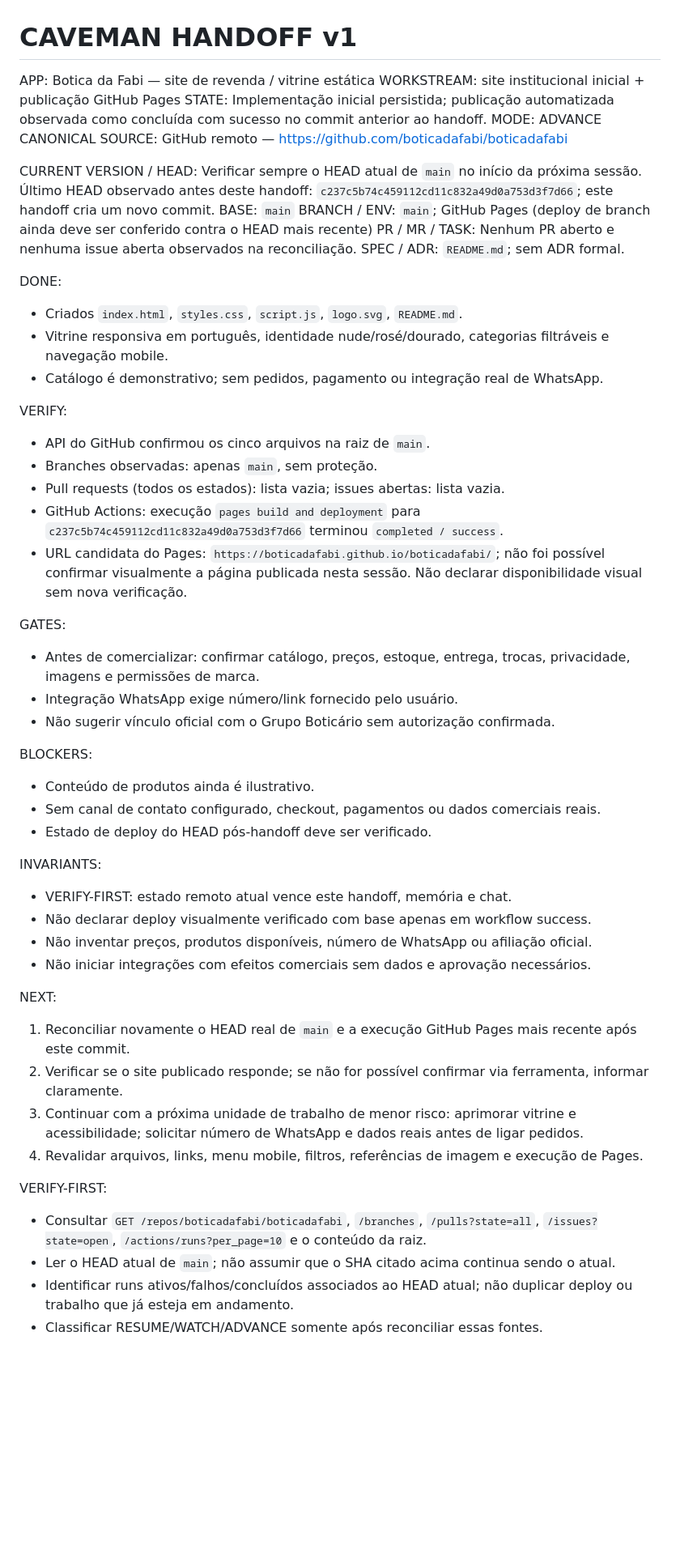
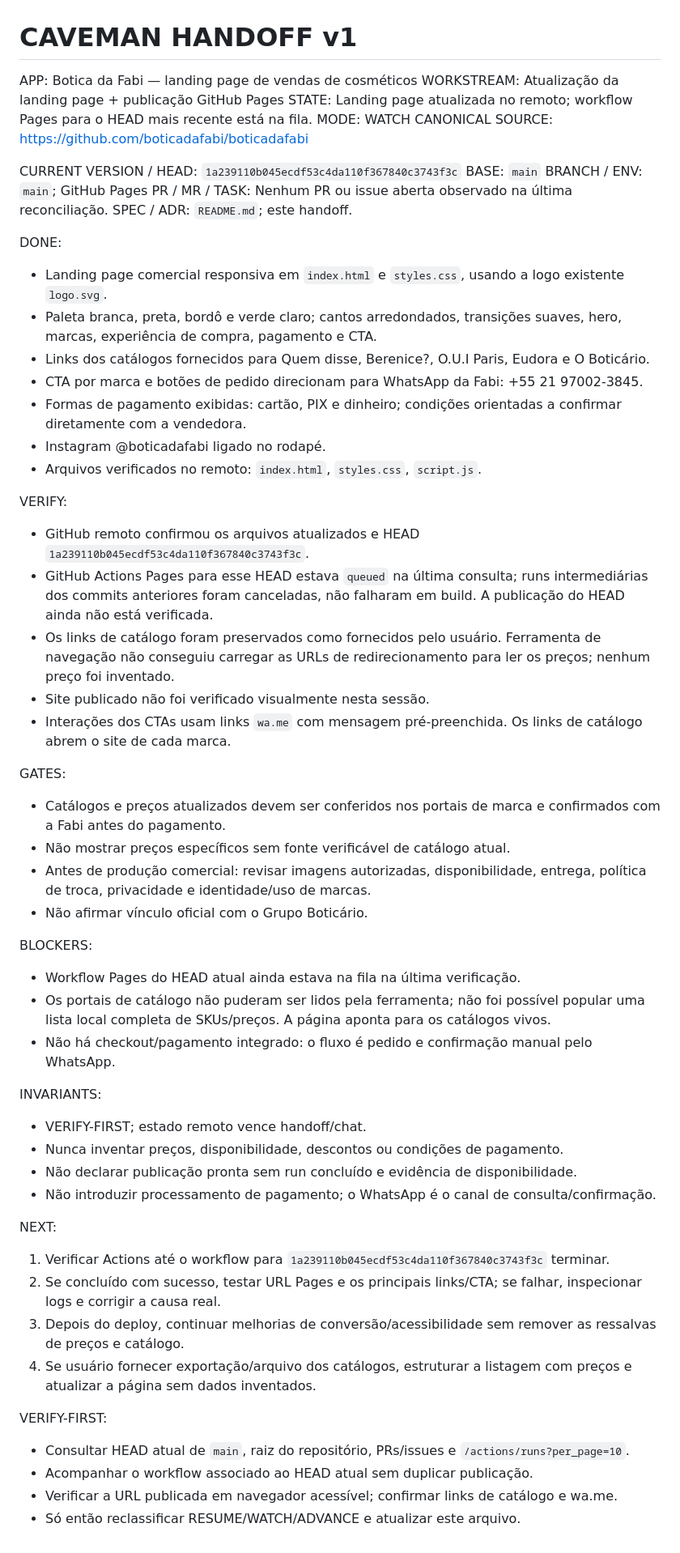
Before and after one commit to boticadafabi/boticadafabi, a Markdown page: CAVEMAN_HANDOFF.md, the part around the change. Shown at 81% size. Drawn GitHub-style; blank space fills up the shorter version.

Commit message:
Atualiza handoff com landing page de vendas e estado do deploy

```diff
--- a/CAVEMAN_HANDOFF.md
+++ b/CAVEMAN_HANDOFF.md
@@ -1,53 +1,58 @@
 # CAVEMAN HANDOFF v1
 
-APP: Botica da Fabi — site de revenda / vitrine estática
-WORKSTREAM: site institucional inicial + publicação GitHub Pages
-STATE: Implementação inicial persistida; publicação automatizada observada como concluída com sucesso no commit anterior ao handoff.
-MODE: ADVANCE
-CANONICAL SOURCE: GitHub remoto — https://github.com/boticadafabi/boticadafabi
+APP: Botica da Fabi — landing page de vendas de cosméticos
+WORKSTREAM: Atualização da landing page + publicação GitHub Pages
+STATE: Landing page atualizada no remoto; workflow Pages para o HEAD mais recente está na fila.
+MODE: WATCH
+CANONICAL SOURCE: https://github.com/boticadafabi/boticadafabi
 
-CURRENT VERSION / HEAD: Verificar sempre o HEAD atual de `main` no início da próxima sessão. Último HEAD observado antes deste handoff: `c237c5b74c459112cd11c832a49d0a753d3f7d66`; este handoff cria um novo commit.
+CURRENT VERSION / HEAD: `1a239110b045ecdf53c4da110f367840c3743f3c`
 BASE: `main`
-BRANCH / ENV: `main`; GitHub Pages (deploy de branch ainda deve ser conferido contra o HEAD mais recente)
-PR / MR / TASK: Nenhum PR aberto e nenhuma issue aberta observados na reconciliação.
-SPEC / ADR: `README.md`; sem ADR formal.
+BRANCH / ENV: `main`; GitHub Pages
+PR / MR / TASK: Nenhum PR ou issue aberta observado na última reconciliação.
+SPEC / ADR: `README.md`; este handoff.
 
 DONE:
-- Criados `index.html`, `styles.css`, `script.js`, `logo.svg`, `README.md`.
-- Vitrine responsiva em português, identidade nude/rosé/dourado, categorias filtráveis e navegação mobile.
-- Catálogo é demonstrativo; sem pedidos, pagamento ou integração real de WhatsApp.
+- Landing page comercial responsiva em `index.html` e `styles.css`, usando a logo existente `logo.svg`.
+- Paleta branca, preta, bordô e verde claro; cantos arredondados, transições suaves, hero, marcas, experiência de compra, pagamento e CTA.
+- Links dos catálogos fornecidos para Quem disse, Berenice?, O.U.I Paris, Eudora e O Boticário.
+- CTA por marca e botões de pedido direcionam para WhatsApp da Fabi: +55 21 97002-3845.
+- Formas de pagamento exibidas: cartão, PIX e dinheiro; condições orientadas a confirmar diretamente com a vendedora.
+- Instagram @boticadafabi ligado no rodapé.
+- Arquivos verificados no remoto: `index.html`, `styles.css`, `script.js`.
 
 VERIFY:
-- API do GitHub confirmou os cinco arquivos na raiz de `main`.
-- Branches observadas: apenas `main`, sem proteção.
-- Pull requests (todos os estados): lista vazia; issues abertas: lista vazia.
-- GitHub Actions: execução `pages build and deployment` para `c237c5b74c459112cd11c832a49d0a753d3f7d66` terminou `completed / success`.
-- URL candidata do Pages: `https://boticadafabi.github.io/boticadafabi/`; não foi possível confirmar visualmente a página publicada nesta sessão. Não declarar disponibilidade visual sem nova verificação.
+- GitHub remoto confirmou os arquivos atualizados e HEAD `1a239110b045ecdf53c4da110f367840c3743f3c`.
+- GitHub Actions Pages para esse HEAD estava `queued` na última consulta; runs intermediárias dos commits anteriores foram canceladas, não falharam em build. A publicação do HEAD ainda não está verificada.
+- Os links de catálogo foram preservados como fornecidos pelo usuário. Ferramenta de navegação não conseguiu carregar as URLs de redirecionamento para ler os preços; nenhum preço foi inventado.
+- Site publicado não foi verificado visualmente nesta sessão.
+- Interações dos CTAs usam links `wa.me` com mensagem pré-preenchida. Os links de catálogo abrem o site de cada marca.
 
 GATES:
-- Antes de comercializar: confirmar catálogo, preços, estoque, entrega, trocas, privacidade, imagens e permissões de marca.
-- Integração WhatsApp exige número/link fornecido pelo usuário.
-- Não sugerir vínculo oficial com o Grupo Boticário sem autorização confirmada.
+- Catálogos e preços atualizados devem ser conferidos nos portais de marca e confirmados com a Fabi antes do pagamento.
+- Não mostrar preços específicos sem fonte verificável de catálogo atual.
+- Antes de produção comercial: revisar imagens autorizadas, disponibilidade, entrega, política de troca, privacidade e identidade/uso de marcas.
+- Não afirmar vínculo oficial com o Grupo Boticário.
 
 BLOCKERS:
-- Conteúdo de produtos ainda é ilustrativo.
-- Sem canal de contato configurado, checkout, pagamentos ou dados comerciais reais.
-- Estado de deploy do HEAD pós-handoff deve ser verificado.
+- Workflow Pages do HEAD atual ainda estava na fila na última verificação.
+- Os portais de catálogo não puderam ser lidos pela ferramenta; não foi possível popular uma lista local completa de SKUs/preços. A página aponta para os catálogos vivos.
+- Não há checkout/pagamento integrado: o fluxo é pedido e confirmação manual pelo WhatsApp.
 
 INVARIANTS:
-- VERIFY-FIRST: estado remoto atual vence este handoff, memória e chat.
-- Não declarar deploy visualmente verificado com base apenas em workflow success.
-- Não inventar preços, produtos disponíveis, número de WhatsApp ou afiliação oficial.
-- Não iniciar integrações com efeitos comerciais sem dados e aprovação necessários.
+- VERIFY-FIRST; estado remoto vence handoff/chat.
+- Nunca inventar preços, disponibilidade, descontos ou condições de pagamento.
+- Não declarar publicação pronta sem run concluído e evidência de disponibilidade.
+- Não introduzir processamento de pagamento; o WhatsApp é o canal de consulta/confirmação.
 
 NEXT:
-1. Reconciliar novamente o HEAD real de `main` e a execução GitHub Pages mais recente após este commit.
-2. Verificar se o site publicado responde; se não for possível confirmar via ferramenta, informar claramente.
-3. Continuar com a próxima unidade de trabalho de menor risco: aprimorar vitrine e acessibilidade; solicitar número de WhatsApp e dados reais antes de ligar pedidos.
-4. Revalidar arquivos, links, menu mobile, filtros, referências de imagem e execução de Pages.
+1. Verificar Actions até o workflow para `1a239110b045ecdf53c4da110f367840c3743f3c` terminar.
+2. Se concluído com sucesso, testar URL Pages e os principais links/CTA; se falhar, inspecionar logs e corrigir a causa real.
+3. Depois do deploy, continuar melhorias de conversão/acessibilidade sem remover as ressalvas de preços e catálogo.
+4. Se usuário fornecer exportação/arquivo dos catálogos, estruturar a listagem com preços e atualizar a página sem dados inventados.
 
 VERIFY-FIRST:
-- Consultar `GET /repos/boticadafabi/boticadafabi`, `/branches`, `/pulls?state=all`, `/issues?state=open`, `/actions/runs?per_page=10` e o conteúdo da raiz.
-- Ler o HEAD atual de `main`; não assumir que o SHA citado acima continua sendo o atual.
-- Identificar runs ativos/falhos/concluídos associados ao HEAD atual; não duplicar deploy ou trabalho que já esteja em andamento.
-- Classificar RESUME/WATCH/ADVANCE somente após reconciliar essas fontes.
+- Consultar HEAD atual de `main`, raiz do repositório, PRs/issues e `/actions/runs?per_page=10`.
+- Acompanhar o workflow associado ao HEAD atual sem duplicar publicação.
+- Verificar a URL publicada em navegador acessível; confirmar links de catálogo e wa.me.
+- Só então reclassificar RESUME/WATCH/ADVANCE e atualizar este arquivo.
```
